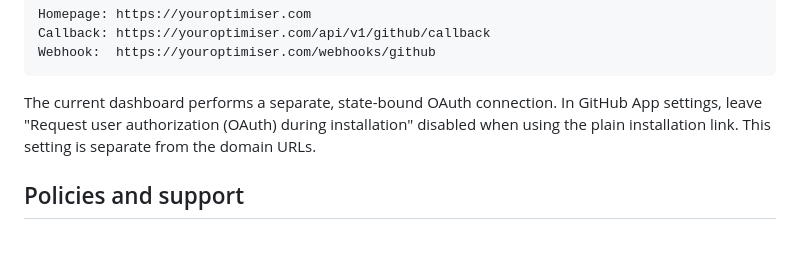
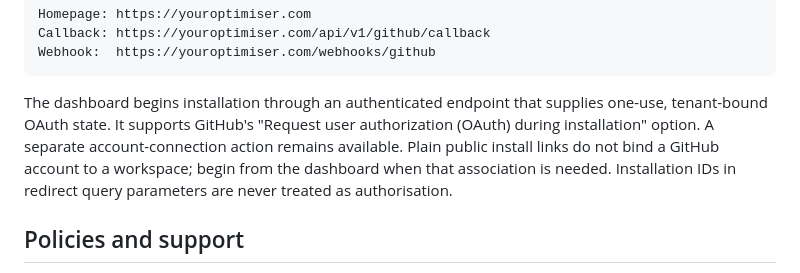
Before and after one commit to VistritPandey/SEO-Optimizer, a Markdown page: docs/public-site.md, the part around the change. GitHub-like rendering; blank space fills up the shorter version.

Commit message:
Document stateful installation flow

````diff
--- a/docs/public-site.md
+++ b/docs/public-site.md
@@ -64,9 +64,11 @@ Callback: https://youroptimiser.com/api/v1/github/callback
 Webhook:  https://youroptimiser.com/webhooks/github
 ```
 
-The current dashboard performs a separate, state-bound OAuth connection. In GitHub App settings,
-leave "Request user authorization (OAuth) during installation" disabled when using the plain
-installation link. This setting is separate from the domain URLs.
+The dashboard begins installation through an authenticated endpoint that supplies one-use,
+tenant-bound OAuth state. It supports GitHub's "Request user authorization (OAuth) during
+installation" option. A separate account-connection action remains available. Plain public install
+links do not bind a GitHub account to a workspace; begin from the dashboard when that association
+is needed. Installation IDs in redirect query parameters are never treated as authorisation.
 
 ## Policies and support
 
````
